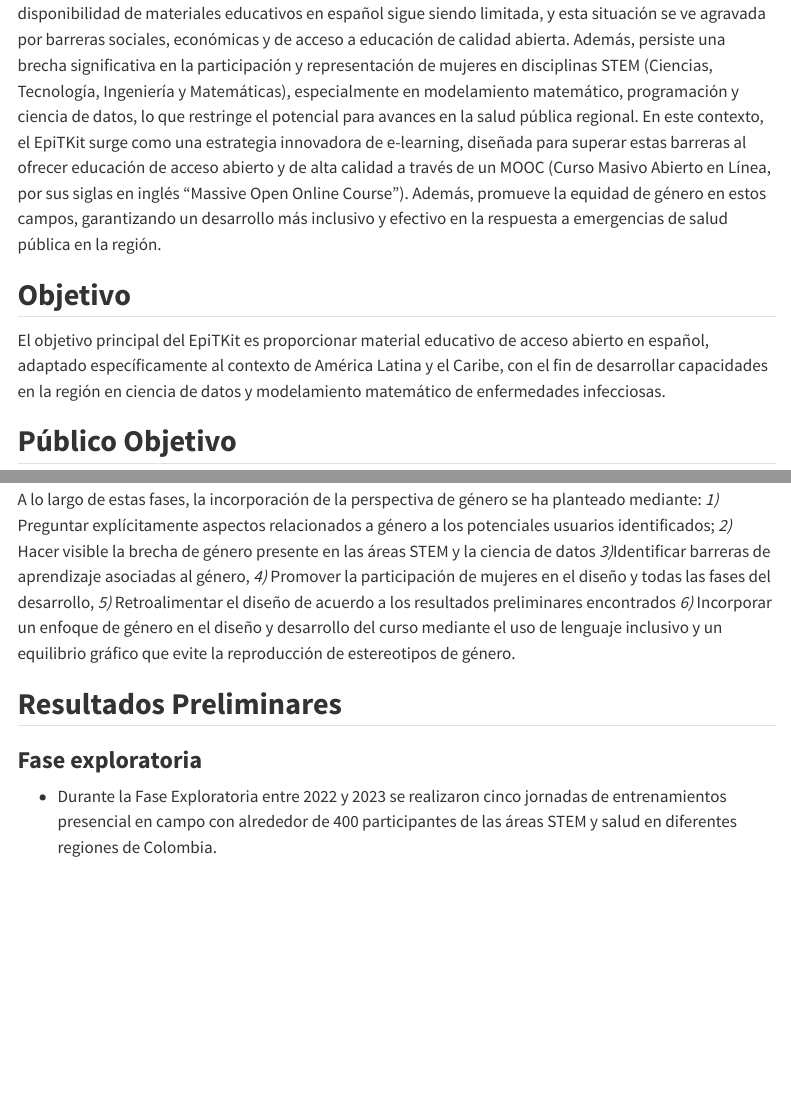
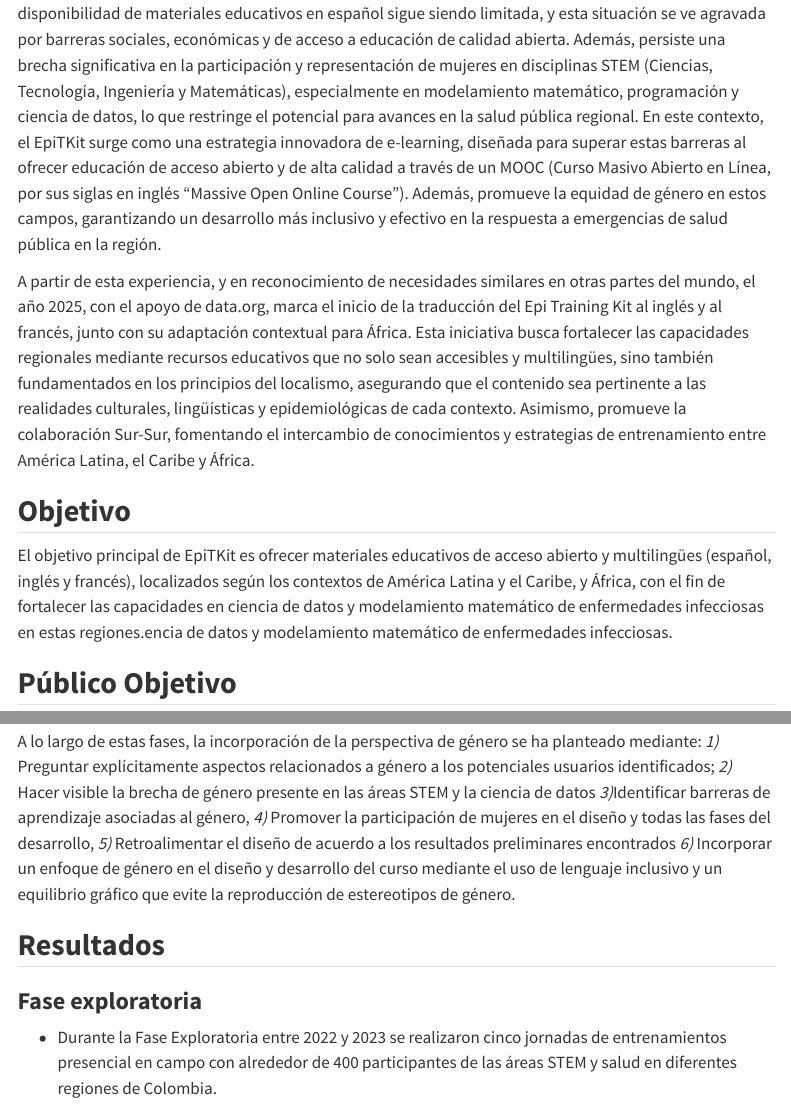
Before and after one commit to epiverse-trace/epi-training-kit, a Quarto document (index.qmd): the page in a window 1100 px wide, from 1140 px down, and a second part further down, joined at a grey line. Rendered offline with R 4.5, knitr and Pandoc in place of Quarto, with nearby package versions; menus at the side of the page are left out.

Commit message:
Update index.qmd

```diff
--- a/index.qmd
+++ b/index.qmd
@@ -55,12 +55,11 @@ Open Online Course"). Además, promueve la equidad de género en estos
 campos, garantizando un desarrollo más inclusivo y efectivo en la
 respuesta a emergencias de salud pública en la región.
 
+A partir de esta experiencia, y en reconocimiento de necesidades similares en otras partes del mundo, el año 2025, con el apoyo de data.org, marca el inicio de la traducción del Epi Training Kit al inglés y al francés, junto con su adaptación contextual para África. Esta iniciativa busca fortalecer las capacidades regionales mediante recursos educativos que no solo sean accesibles y multilingües, sino también fundamentados en los principios del localismo, asegurando que el contenido sea pertinente a las realidades culturales, lingüísticas y epidemiológicas de cada contexto. Asimismo, promueve la colaboración Sur-Sur, fomentando el intercambio de conocimientos y estrategias de entrenamiento entre América Latina, el Caribe y África.
+
 ## **Objetivo**
 
-El objetivo principal del EpiTKit es proporcionar material educativo de
-acceso abierto en español, adaptado específicamente al contexto de
-América Latina y el Caribe, con el fin de desarrollar capacidades en la
-región en ciencia de datos y modelamiento matemático de enfermedades
+El objetivo principal de EpiTKit es ofrecer materiales educativos de acceso abierto y multilingües (español, inglés y francés), localizados según los contextos de América Latina y el Caribe, y África, con el fin de fortalecer las capacidades en ciencia de datos y modelamiento matemático de enfermedades infecciosas en estas regiones.encia de datos y modelamiento matemático de enfermedades
 infecciosas.
 
 ## **Público Objetivo**
@@ -309,7 +308,7 @@ en el diseño y desarrollo del curso mediante el uso de lenguaje
 inclusivo y un equilibrio gráfico que evite la reproducción de
 estereotipos de género.
 
-## **Resultados Preliminares**
+## **Resultados**
 
 ### **Fase exploratoria**
 
```
